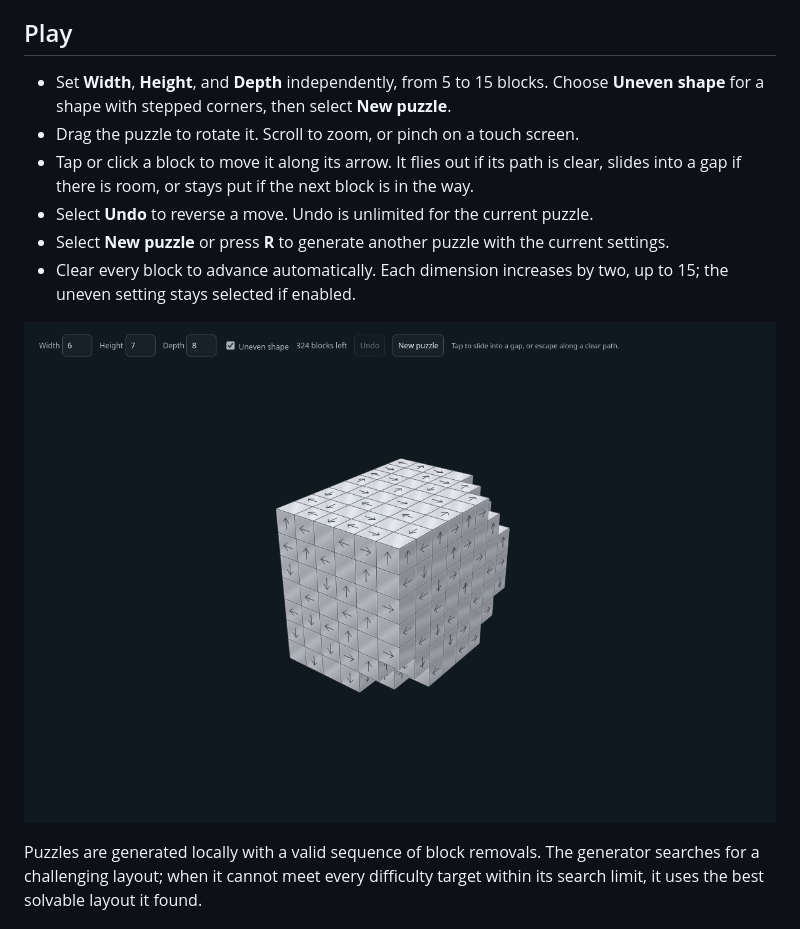
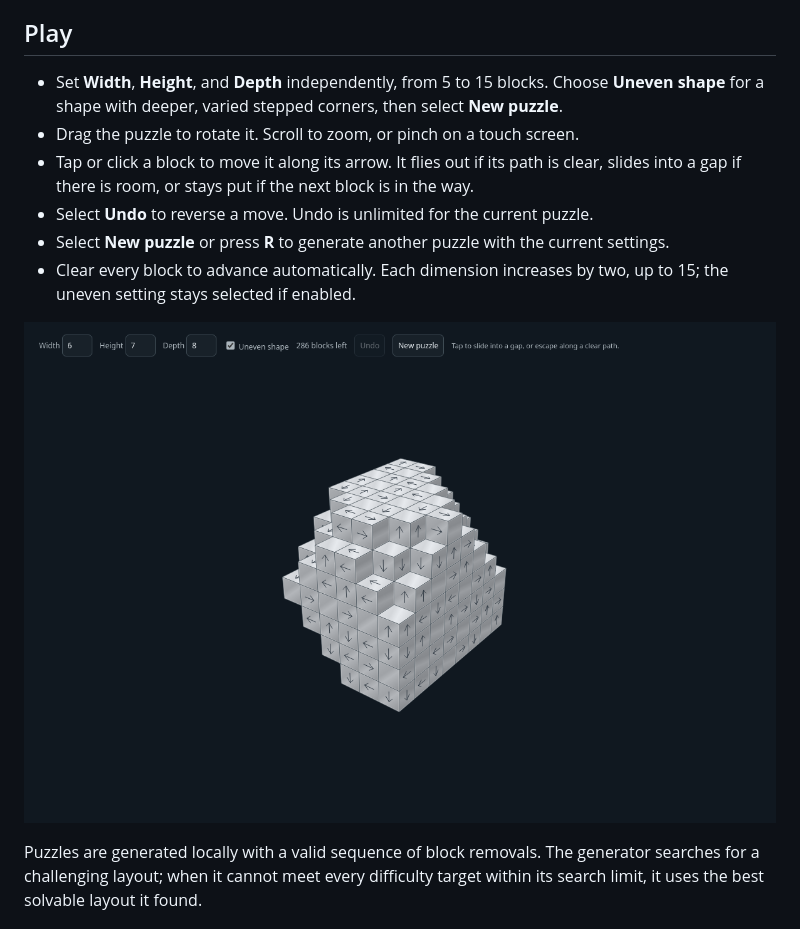
Before and after one commit to Snehan23051630/Cubenikal, a Markdown page: README.md, the part around the change. GitHub-like rendering; pictures changed too: docs/images/uneven.png.

Commit message:
Increase variation in uneven puzzle shapes

```diff
--- a/README.md
+++ b/README.md
@@ -16,7 +16,7 @@ Open [http://localhost:8000](http://localhost:8000). Press `Ctrl+C` in the termi
 
 ## Play
 
-- Set **Width**, **Height**, and **Depth** independently, from 5 to 15 blocks. Choose **Uneven shape** for a shape with stepped corners, then select **New puzzle**.
+- Set **Width**, **Height**, and **Depth** independently, from 5 to 15 blocks. Choose **Uneven shape** for a shape with deeper, varied stepped corners, then select **New puzzle**.
 - Drag the puzzle to rotate it. Scroll to zoom, or pinch on a touch screen.
 - Tap or click a block to move it along its arrow. It flies out if its path is clear, slides into a gap if there is room, or stays put if the next block is in the way.
 - Select **Undo** to reverse a move. Undo is unlimited for the current puzzle.
```
Also changed, not shown: 1 other file.
